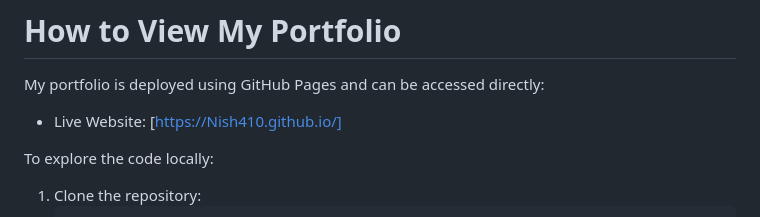
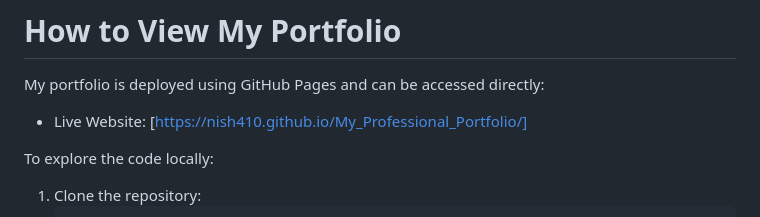
Before and after one commit to Nish410/My_Professional_Portfolio, a Markdown page: README.md, the part around one of its changes. GitHub-like rendering.

```diff
--- a/README.md
+++ b/README.md
@@ -58,7 +58,7 @@ My core competencies include:
 
 My portfolio is deployed using GitHub Pages and can be accessed directly:
 
-* Live Website: [https://Nish410.github.io/]
+* Live Website: [https://nish410.github.io/My_Professional_Portfolio/]
 
 To explore the code locally:
 
```
Also changed, not shown: other parts of README.md (+1 -1 lines).
